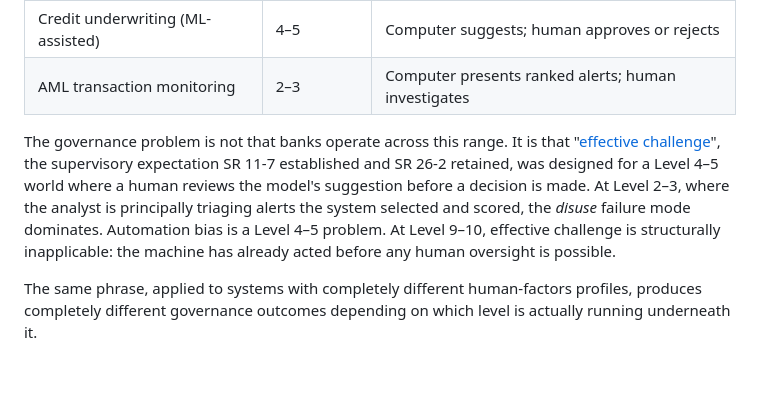
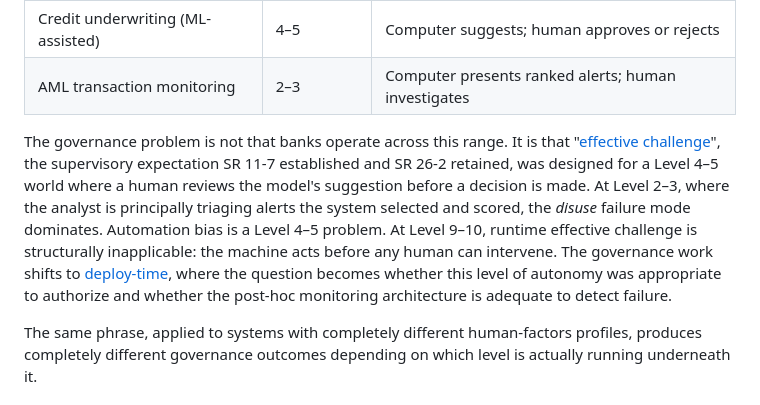
Before and after one commit to wesslen/wesslen.github.io, a Markdown page: posts/automation-bias-banking.md, the part around the change. Drawn GitHub-style; blank space fills up the shorter version.

Commit message:
edit on effective challenge

```diff
--- a/posts/automation-bias-banking.md
+++ b/posts/automation-bias-banking.md
@@ -26,7 +26,7 @@ Banking is not operating at a single level. It is operating across the full rang
 | Credit underwriting (ML-assisted) | 4–5 | Computer suggests; human approves or rejects |
 | AML transaction monitoring | 2–3 | Computer presents ranked alerts; human investigates |
 
-The governance problem is not that banks operate across this range. It is that "[effective challenge](post.html?slug=hitl-vocabulary)", the supervisory expectation SR 11-7 established and SR 26-2 retained, was designed for a Level 4–5 world where a human reviews the model's suggestion before a decision is made. At Level 2–3, where the analyst is principally triaging alerts the system selected and scored, the *disuse* failure mode dominates. Automation bias is a Level 4–5 problem. At Level 9–10, effective challenge is structurally inapplicable: the machine has already acted before any human oversight is possible.
+The governance problem is not that banks operate across this range. It is that "[effective challenge](post.html?slug=hitl-vocabulary)", the supervisory expectation SR 11-7 established and SR 26-2 retained, was designed for a Level 4–5 world where a human reviews the model's suggestion before a decision is made. At Level 2–3, where the analyst is principally triaging alerts the system selected and scored, the *disuse* failure mode dominates. Automation bias is a Level 4–5 problem. At Level 9–10, runtime effective challenge is structurally inapplicable: the machine acts before any human can intervene. The governance work shifts to [deploy-time](post.html?slug=hitl-design), where the question becomes whether this level of autonomy was appropriate to authorize and whether the post-hoc monitoring architecture is adequate to detect failure.
 
 The same phrase, applied to systems with completely different human-factors profiles, produces completely different governance outcomes depending on which level is actually running underneath it.
 
```
